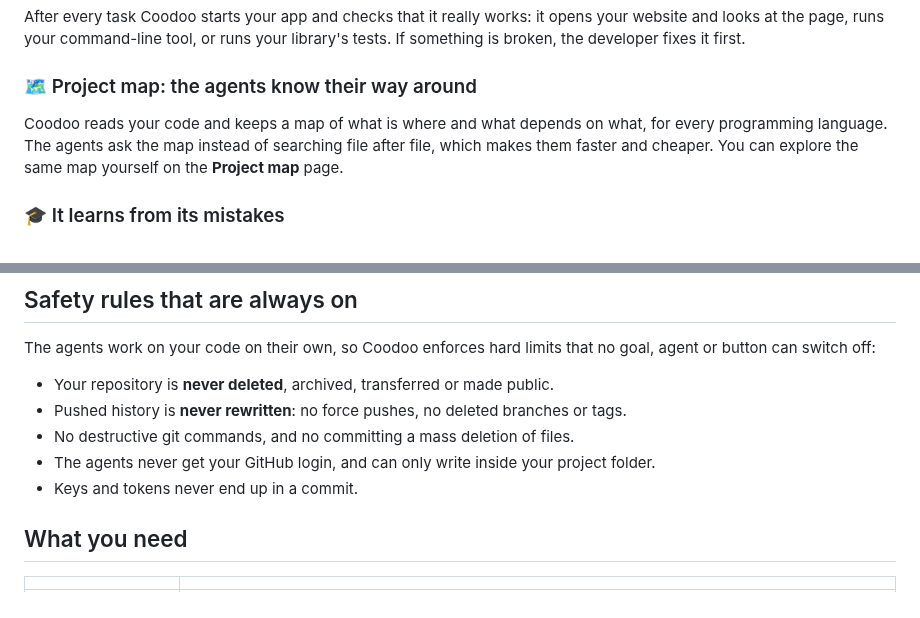
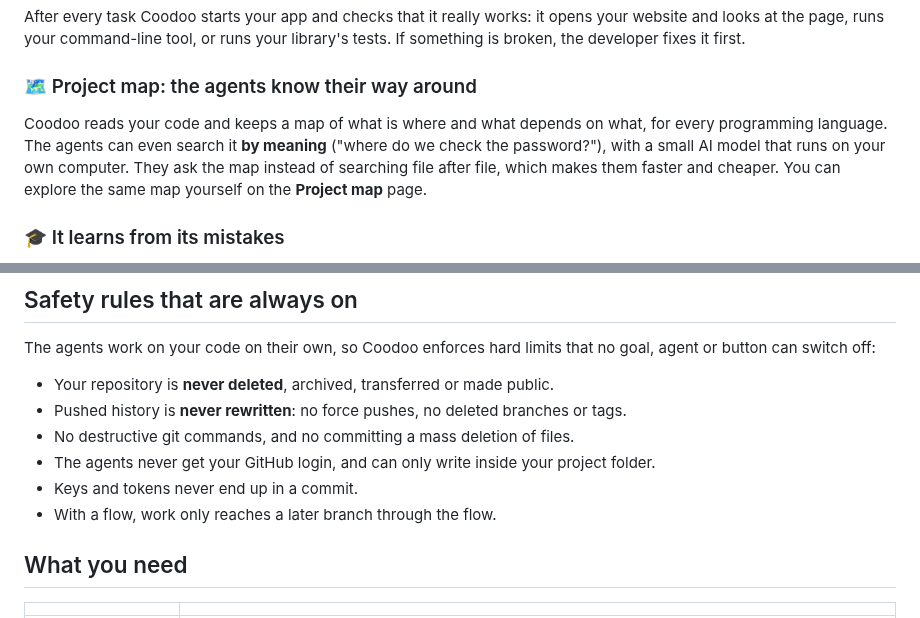
Before and after one commit to CentreBrain/coodoo, a Markdown page: README.md, 2 parts joined by grey strips. Rendered like a GitHub page.

```diff
--- a/README.md
+++ b/README.md
@@ -42,7 +44,7 @@ A quick check at the start decides which steps a goal really needs, so a small f
 After every task Coodoo starts your app and checks that it really works: it opens your website and looks at the page, runs your command-line tool, or runs your library's tests. If something is broken, the developer fixes it first.
 
 ### 🗺️ Project map: the agents know their way around
-Coodoo reads your code and keeps a map of what is where and what depends on what, for every programming language. The agents ask the map instead of searching file after file, which makes them faster and cheaper. You can explore the same map yourself on the **Project map** page.
+Coodoo reads your code and keeps a map of what is where and what depends on what, for every programming language. The agents can even search it **by meaning** ("where do we check the password?"), with a small AI model that runs on your own computer. They ask the map instead of searching file after file, which makes them faster and cheaper. You can explore the same map yourself on the **Project map** page.
 
 ### 🎓 It learns from its mistakes
 When a review rejects work, or a goal fails, Coodoo remembers the lesson next to the files involved. The next time an agent works on those files, it gets the lesson, so the same mistake doesn't happen twice.
@@ -75,6 +92,7 @@ The agents work on your code on their own, so Coodoo enforces hard limits that n
 - No destructive git commands, and no committing a mass deletion of files.
 - The agents never get your GitHub login, and can only write inside your project folder.
 - Keys and tokens never end up in a commit.
+- With a flow, work only reaches a later branch through the flow.
 
 ## What you need
 
```
Also changed, not shown: other parts of README.md (+19 -2 lines), assets/coodoo-logo.png (added).
